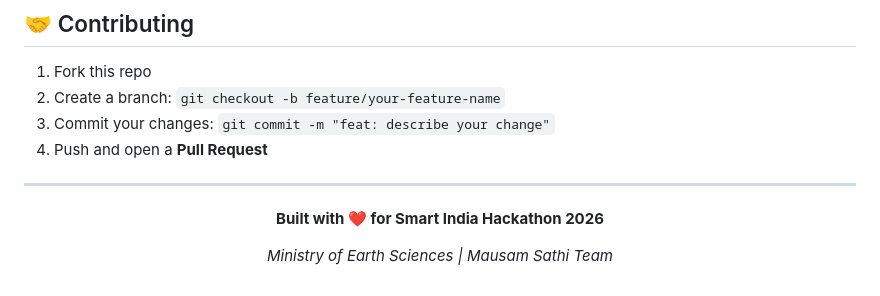
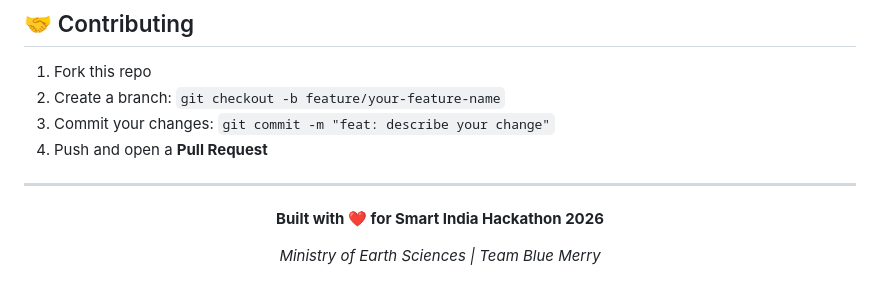
Before and after one commit to Code-Ninja007/MauamAI, a Markdown page: README.md, the part around the change. GitHub-like rendering.

```diff
--- a/README.md
+++ b/README.md
@@ -212,6 +212,6 @@ MauamAI/
 
 **Built with ❤️ for Smart India Hackathon 2026**
 
-*Ministry of Earth Sciences | Mausam Sathi Team*
+*Ministry of Earth Sciences |  Team Blue Merry*
 
 </div>
```
